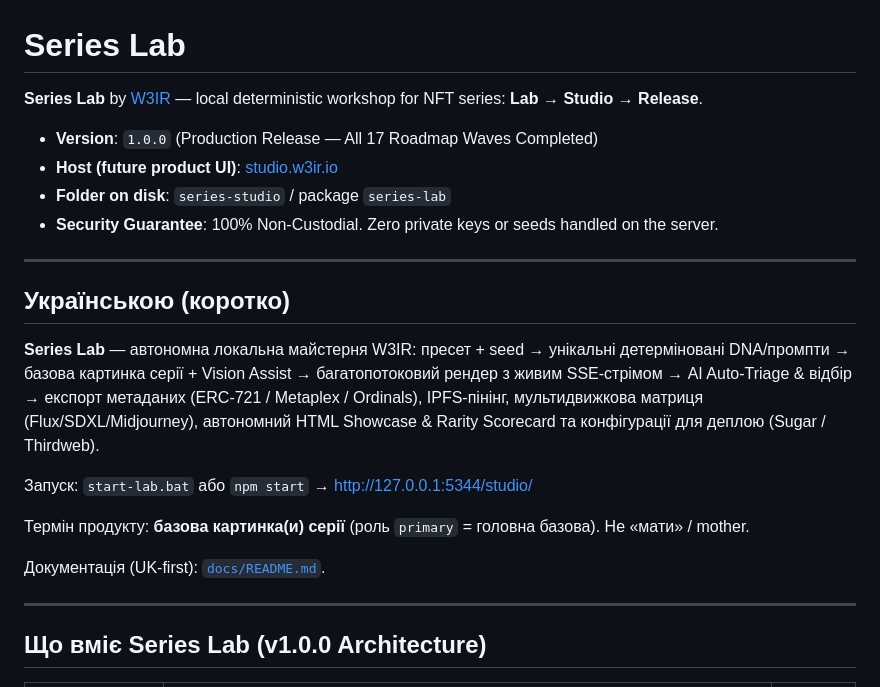
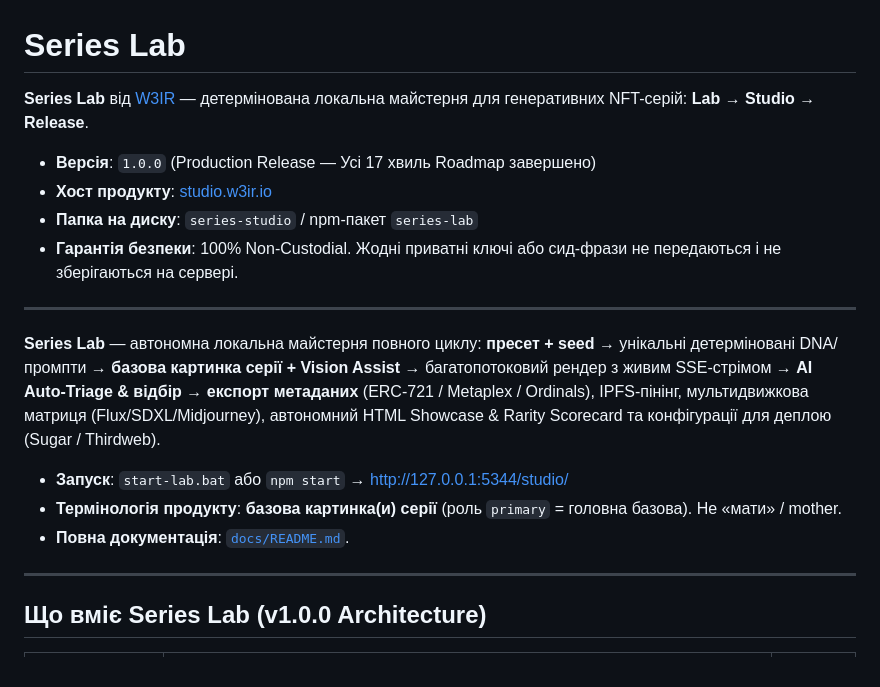
Before and after one commit to ech2corrosionrrd/series-studio, a Markdown page: README.md, the part around the change. GitHub-like rendering.

Commit message:
docs: оновлення головної документації та журналу змін українською мовою

```diff
--- a/README.md
+++ b/README.md
@@ -1,23 +1,20 @@
 # Series Lab
 
-**Series Lab** by [W3IR](https://w3ir.io) — local deterministic workshop for NFT series: **Lab → Studio → Release**.
+**Series Lab** від [W3IR](https://w3ir.io) — детермінована локальна майстерня для генеративних NFT-серій: **Lab → Studio → Release**.
 
-- **Version**: `1.0.0` (Production Release — All 17 Roadmap Waves Completed)
-- **Host (future product UI)**: [studio.w3ir.io](https://studio.w3ir.io)
-- **Folder on disk**: `series-studio` / package `series-lab`
-- **Security Guarantee**: 100% Non-Custodial. Zero private keys or seeds handled on the server.
+- **Версія**: `1.0.0` (Production Release — Усі 17 хвиль Roadmap завершено)
+- **Хост продукту**: [studio.w3ir.io](https://studio.w3ir.io)
+- **Папка на диску**: `series-studio` / npm-пакет `series-lab`
+- **Гарантія безпеки**: 100% Non-Custodial. Жодні приватні ключі або сид-фрази не передаються і не зберігаються на сервері.
 
 ---
 
-## Українською (коротко)
+**Series Lab** — автономна локальна майстерня повного циклу:
+**пресет + seed** → унікальні детерміновані DNA/промпти → **базова картинка серії + Vision Assist** → багатопотоковий рендер з живим SSE-стрімом → **AI Auto-Triage & відбір** → **експорт метаданих** (ERC-721 / Metaplex / Ordinals), IPFS-пінінг, мультидвижкова матриця (Flux/SDXL/Midjourney), автономний HTML Showcase & Rarity Scorecard та конфігурації для деплою (Sugar / Thirdweb).
 
-**Series Lab** — автономна локальна майстерня W3IR: пресет + seed → унікальні детерміновані DNA/промпти → базова картинка серії + Vision Assist → багатопотоковий рендер з живим SSE-стрімом → AI Auto-Triage & відбір → експорт метаданих (ERC-721 / Metaplex / Ordinals), IPFS-пінінг, мультидвижкова матриця (Flux/SDXL/Midjourney), автономний HTML Showcase & Rarity Scorecard та конфігурації для деплою (Sugar / Thirdweb).
-
-Запуск: `start-lab.bat` або `npm start` → http://127.0.0.1:5344/studio/
-
-Термін продукту: **базова картинка(и) серії** (роль `primary` = головна базова). Не «мати» / mother.
-
-Документація (UK-first): [`docs/README.md`](docs/README.md).
+- **Запуск**: `start-lab.bat` або `npm start` → http://127.0.0.1:5344/studio/
+- **Термінологія продукту**: **базова картинка(и) серії** (роль `primary` = головна базова). Не «мати» / mother.
+- **Повна документація**: [`docs/README.md`](docs/README.md).
 
 ---
 
```
Also changed, not shown: CHANGELOG.md (+90 -90 lines).
